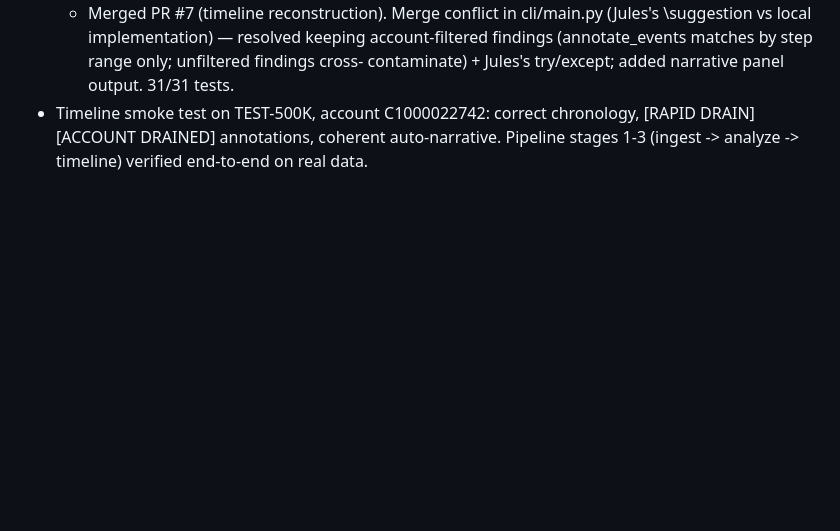
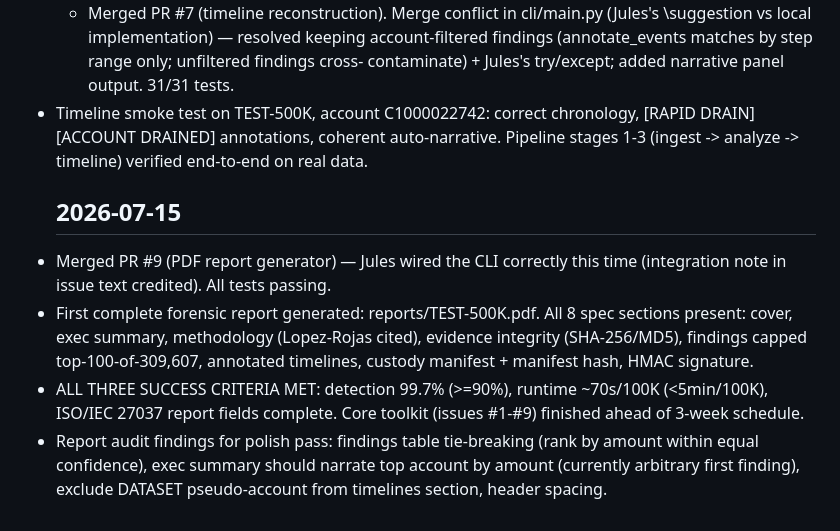
Before and after one commit to 254francis/MOFFIT-Mobile-Money-Fraud-Forensic-Investigation-Toolkit, a Markdown page: docs/build_log.md, the part around the change. Drawn GitHub-style; blank space fills up the shorter version.

Commit message:
docs: log PR #9 merge, first complete forensic report, all success criteria met

```diff
--- a/docs/build_log.md
+++ b/docs/build_log.md
@@ -61,3 +61,17 @@
 - Timeline smoke test on TEST-500K, account C1000022742: correct chronology,
   [RAPID DRAIN][ACCOUNT DRAINED] annotations, coherent auto-narrative. Pipeline
   stages 1-3 (ingest -> analyze -> timeline) verified end-to-end on real data.
+  ## 2026-07-15
+- Merged PR #9 (PDF report generator) — Jules wired the CLI correctly this time
+  (integration note in issue text credited). All tests passing.
+- First complete forensic report generated: reports/TEST-500K.pdf. All 8 spec
+  sections present: cover, exec summary, methodology (Lopez-Rojas cited),
+  evidence integrity (SHA-256/MD5), findings capped top-100-of-309,607,
+  annotated timelines, custody manifest + manifest hash, HMAC signature.
+- ALL THREE SUCCESS CRITERIA MET: detection 99.7% (>=90%), runtime ~70s/100K
+  (<5min/100K), ISO/IEC 27037 report fields complete. Core toolkit (issues
+  #1-#9) finished ahead of 3-week schedule.
+- Report audit findings for polish pass: findings table tie-breaking (rank by
+  amount within equal confidence), exec summary should narrate top account by
+  amount (currently arbitrary first finding), exclude DATASET pseudo-account
+  from timelines section, header spacing.
```
